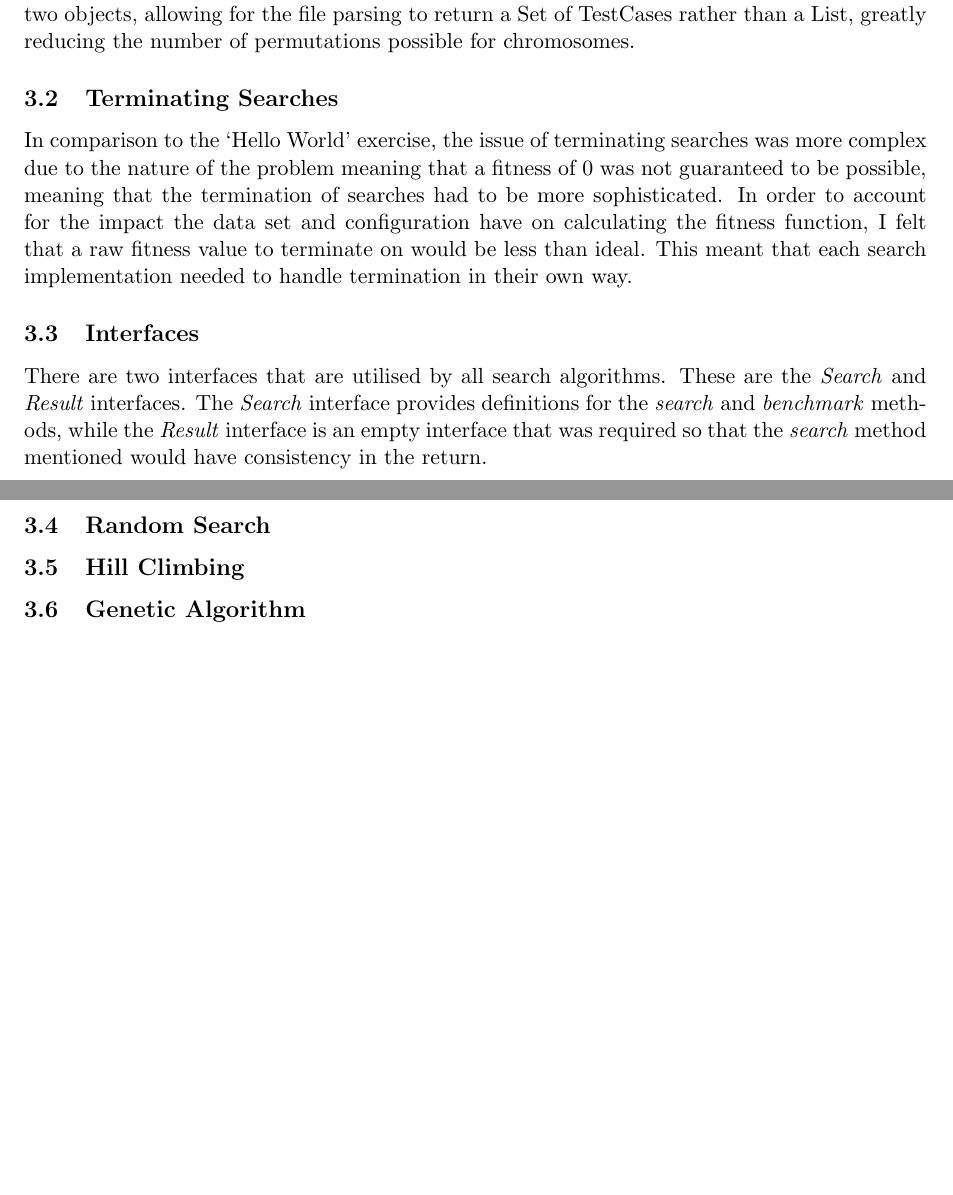
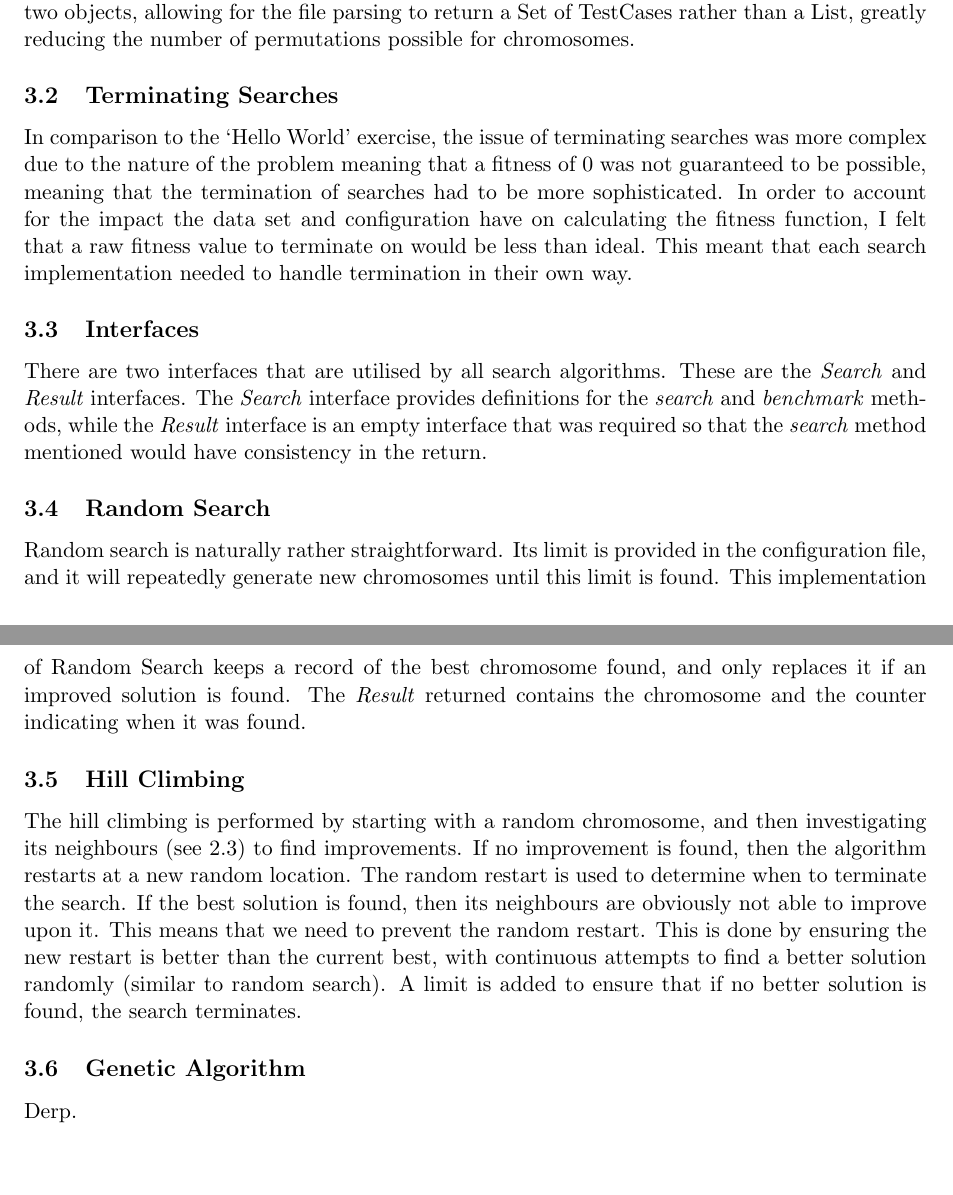
Before and after one commit to ANuclearError/CS547-Assignment02, a LaTeX document (doc/report.tex): two parts of pages 2 and 3 of 3 before the commit and two parts of pages 2 and 3 of 4 after it, joined at a grey line, cut so that both start at the same text, the shorter picture padded with empty space. Compiled offline with pdfLaTeX.

Commit message:
Added report writing on random and hill climb search.

```diff
--- a/doc/report.tex
+++ b/doc/report.tex
@@ -94,6 +101,7 @@ a Set of TestCases rather than a List, greatly reducing the number of
 permutations possible for chromosomes.
 
 \subsection{Terminating Searches}
+\label{sub:terminating}
 In comparison to the `Hello World' exercise, the issue of terminating searches
 was more complex due to the nature of the problem meaning that a fitness of 0
 was not guaranteed to be possible, meaning that the termination of searches had
@@ -110,8 +119,27 @@ the \emph{Result} interface is an empty interface that was required so that the
 \emph{search} method mentioned would have consistency in the return.
 
 \subsection{Random Search}
+\label{sub:random_search}
+Random search is naturally rather straightforward. Its limit is provided in the
+configuration file, and it will repeatedly generate new chromosomes until this
+limit is found. This implementation of Random Search keeps a record of the best
+chromosome found, and only replaces it if an improved solution is found. The
+\emph{Result} returned contains the chromosome and the counter indicating when
+it was found.
 
 \subsection{Hill Climbing}
+\label{sub:hill_climbing}
+The hill climbing is performed by starting with a random chromosome, and then
+investigating its neighbours (see \ref{sub:mutation}) to find improvements. If
+no improvement is found, then the algorithm restarts at a new random location.
+The random restart is used to determine when to terminate the search. If the
+best solution is found, then its neighbours are obviously not able to improve
+upon it. This means that we need to prevent the random restart. This is done by
+ensuring the new restart is better than the current best, with continuous
+attempts to find a better solution randomly (similar to random search). A limit
+is added to ensure that if no better solution is found, the search terminates.
 
 \subsection{Genetic Algorithm}
+\label{sub:genetic_algorithm}
+Derp.
 
```
Also changed, not shown: doc/report.tex (37 more changed lines).
